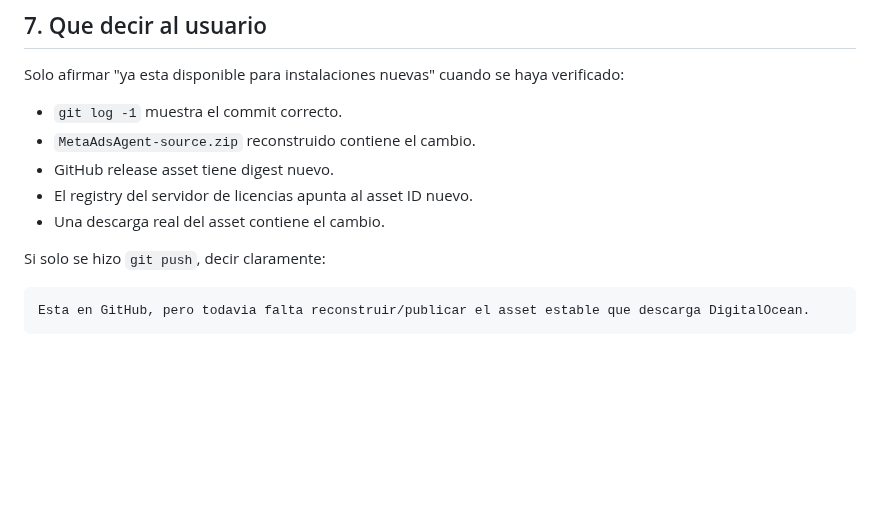
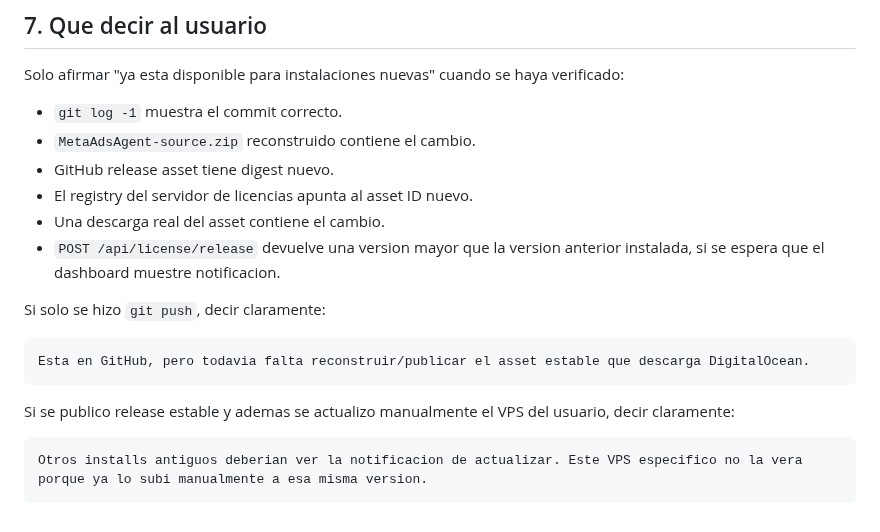
Before and after one commit to dorianjoe777/meta-ads-agent, a Markdown page: docs/es-checklist-publicacion-release-estable.md, the part around one of its changes. GitHub-like rendering; blank space fills up the shorter version.

````diff
--- a/docs/es-checklist-publicacion-release-estable.md
+++ b/docs/es-checklist-publicacion-release-estable.md
@@ -163,9 +195,16 @@ Solo afirmar "ya esta disponible para instalaciones nuevas" cuando se haya verif
 - GitHub release asset tiene digest nuevo.
 - El registry del servidor de licencias apunta al asset ID nuevo.
 - Una descarga real del asset contiene el cambio.
+- `POST /api/license/release` devuelve una version mayor que la version anterior instalada, si se espera que el dashboard muestre notificacion.
 
 Si solo se hizo `git push`, decir claramente:
 
 ```text
 Esta en GitHub, pero todavia falta reconstruir/publicar el asset estable que descarga DigitalOcean.
 ```
+
+Si se publico release estable y ademas se actualizo manualmente el VPS del usuario, decir claramente:
+
+```text
+Otros installs antiguos deberian ver la notificacion de actualizar. Este VPS especifico no la vera porque ya lo subi manualmente a esa misma version.
+```
````
Also changed, not shown: other parts of docs/es-checklist-publicacion-release-estable.md (+32 -0 lines).
